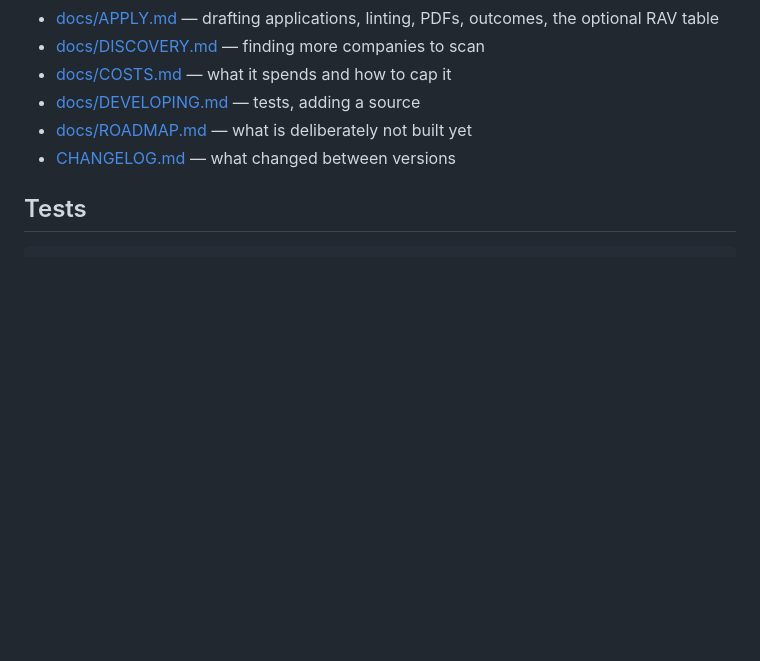
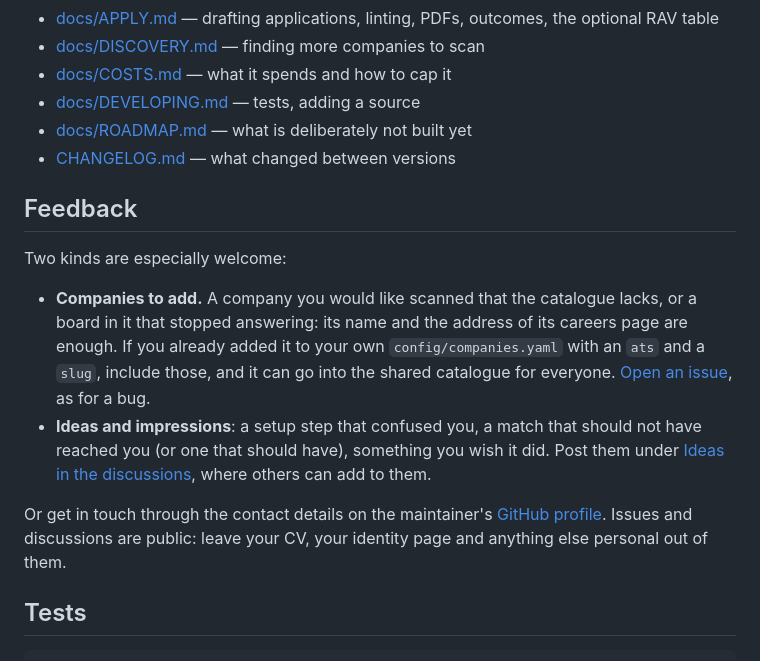
Before and after one commit to YingzhiVA/jobradar, a Markdown page: README.md, the part around one of its changes. Rendered like a GitHub page; blank space fills up the shorter version.

````diff
--- a/README.md
+++ b/README.md
@@ -221,6 +240,26 @@ you apply, so nothing is paid for twice.
 - [docs/ROADMAP.md](docs/ROADMAP.md) — what is deliberately not built yet
 - [CHANGELOG.md](CHANGELOG.md) — what changed between versions
 
+## Feedback
+
+Two kinds are especially welcome:
+
+- **Companies to add.** A company you would like scanned that the catalogue
+  lacks, or a board in it that stopped answering: its name and the address
+  of its careers page are enough. If you already added it to your own
+  `config/companies.yaml` with an `ats` and a `slug`, include those, and it
+  can go into the shared catalogue for everyone. [Open an
+  issue](https://github.com/YingzhiVA/jobradar/issues), as for a bug.
+- **Ideas and impressions**: a setup step that confused you, a match that
+  should not have reached you (or one that should have), something you wish
+  it did. Post them under [Ideas in the
+  discussions](https://github.com/YingzhiVA/jobradar/discussions/categories/ideas),
+  where others can add to them.
+
+Or get in touch through the contact details on the maintainer's [GitHub
+profile](https://github.com/YingzhiVA). Issues and discussions are public:
+leave your CV, your identity page and anything else personal out of them.
+
 ## Tests
 
 ```bash
````
Also changed, not shown: other parts of README.md (+27 -8 lines), docs/assets/ui-workflow.png (added).
